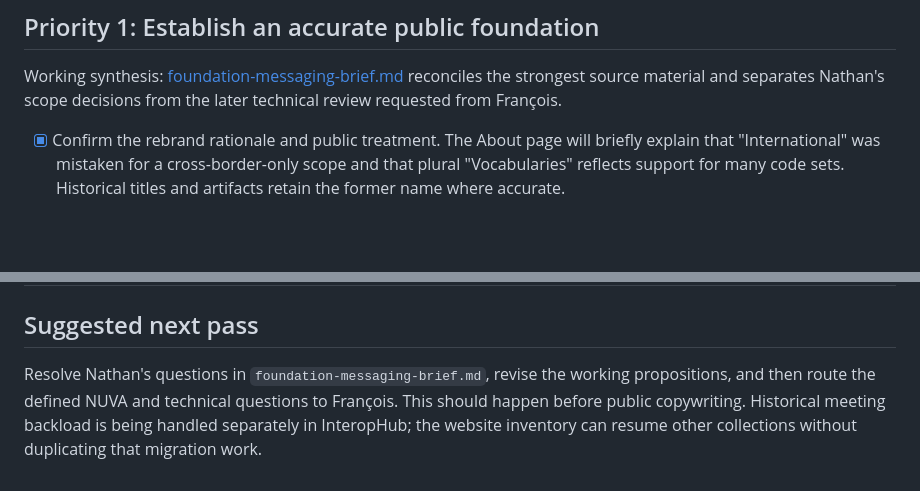
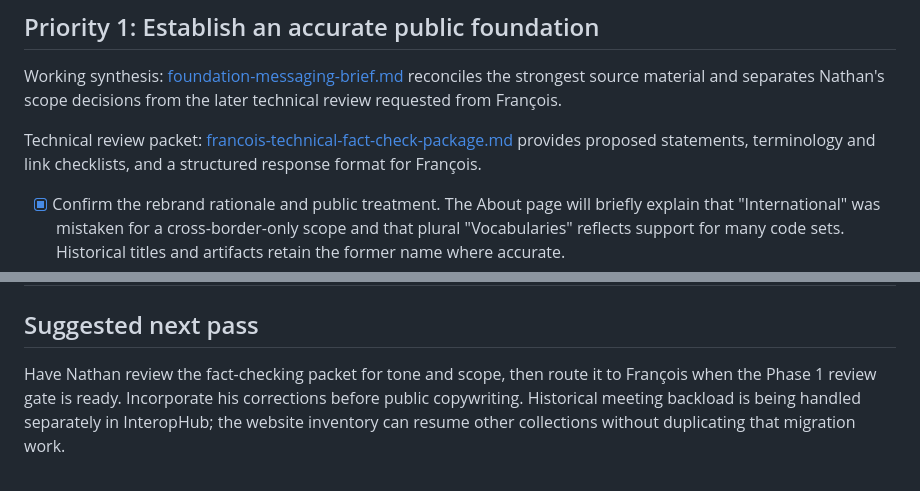
Before and after one commit to IVC-NUVA/IVC-Website, a Markdown page: docs/content-inventory/collection-backlog.md, 2 parts joined by grey strips. Rendered like a GitHub page; blank space fills up the shorter version.

Commit message:
docs: add NUVA technical fact-check package

```diff
--- a/docs/content-inventory/collection-backlog.md
+++ b/docs/content-inventory/collection-backlog.md
@@ -8,6 +8,11 @@ ordered by impact on the website priorities.
 Working synthesis: [foundation-messaging-brief.md](foundation-messaging-brief.md)
 reconciles the strongest source material and separates Nathan's scope decisions
 from the later technical review requested from François.
+
+Technical review packet:
+[francois-technical-fact-check-package.md](francois-technical-fact-check-package.md)
+provides proposed statements, terminology and link checklists, and a structured
+response format for François.
 
 - [x] Confirm the rebrand rationale and public treatment. The About page will
   briefly explain that "International" was mistaken for a cross-border-only
@@ -125,8 +130,8 @@ from the later technical review requested from François.
 
 ## Suggested next pass
 
-Resolve Nathan's questions in `foundation-messaging-brief.md`, revise the
-working propositions, and then route the defined NUVA and technical questions
-to François. This should happen before public copywriting. Historical meeting
-backload is being handled separately in InteropHub; the website inventory can
-resume other collections without duplicating that migration work.
+Have Nathan review the fact-checking packet for tone and scope, then route it to
+François when the Phase 1 review gate is ready. Incorporate his corrections
+before public copywriting. Historical meeting backload is being handled
+separately in InteropHub; the website inventory can resume other collections
+without duplicating that migration work.
```
Also changed, not shown: docs/content-inventory/foundation-messaging-brief.md (+2 -2 lines), docs/content-inventory/francois-technical-fact-check-package.md (added, +380 -0 lines).
